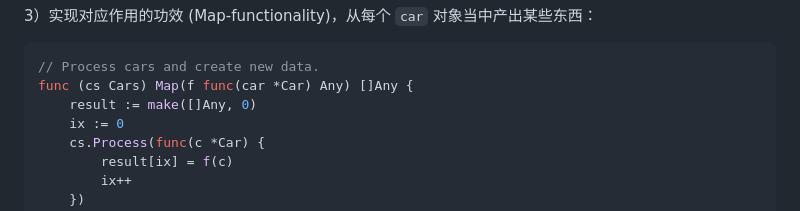
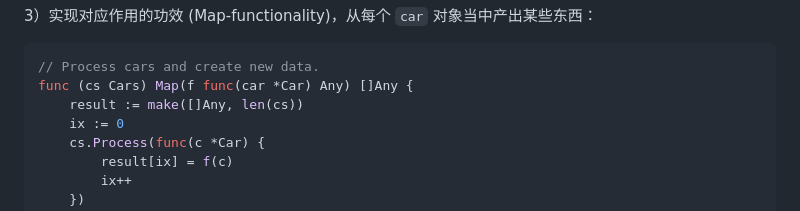
Before and after one commit to unknwon/the-way-to-go_ZH_CN, a Markdown page: eBook/11.14.md, the part around the change. GitHub-like rendering.

Commit message:
fix: fix array index out of range in Map method

````diff
--- a/eBook/11.14.md
+++ b/eBook/11.14.md
@@ -48,7 +48,7 @@ func (cs Cars) FindAll(f func(car *Car) bool) Cars {
 ```go
 // Process cars and create new data.
 func (cs Cars) Map(f func(car *Car) Any) []Any {
-	result := make([]Any, 0)
+	result := make([]Any, len(cs))
 	ix := 0
 	cs.Process(func(c *Car) {
 		result[ix] = f(c)
````
